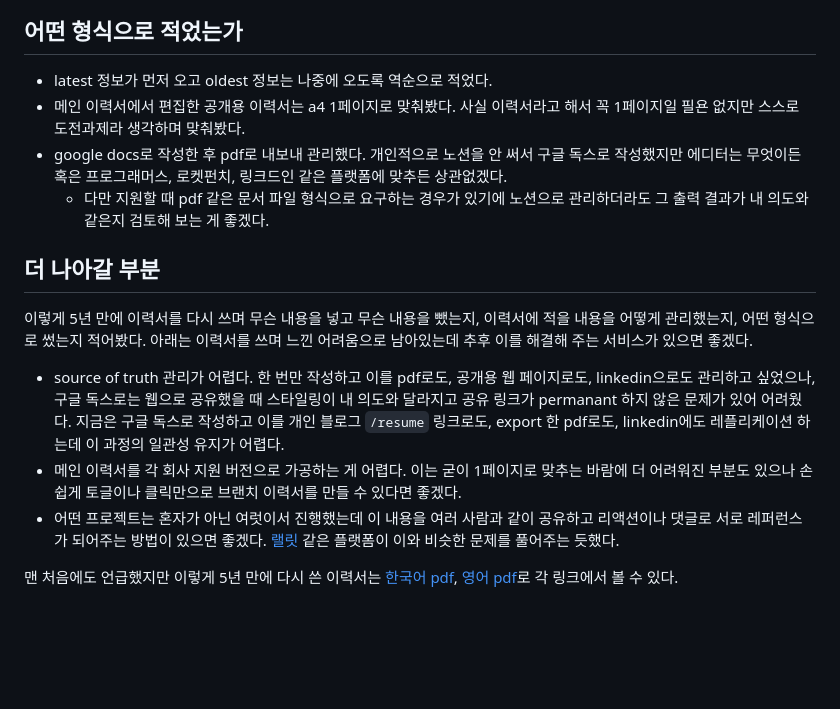
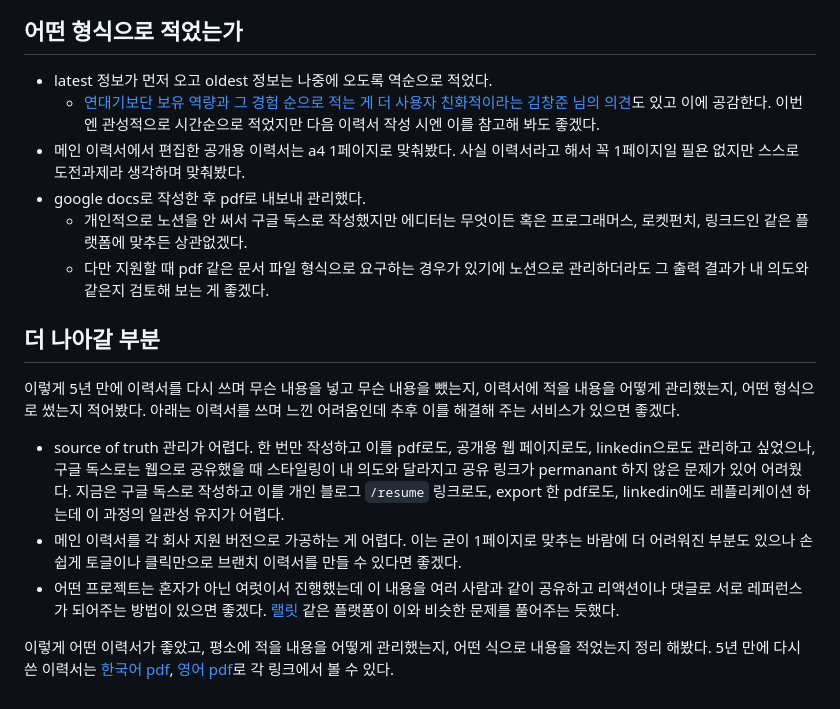
Before and after one commit to winterjung/blog, a Markdown page: src/posts/2024-02-24-resume-rewriting-for-developer.md, the part around the change. Rendered like a GitHub page; blank space fills up the shorter version.

Commit message:
이력서 포스팅에 내용 추가

```diff
--- a/src/posts/2024-02-24-resume-rewriting-for-developer.md
+++ b/src/posts/2024-02-24-resume-rewriting-for-developer.md
@@ -81,16 +81,18 @@ image: images/resume-rewriting.webp
 ## 어떤 형식으로 적었는가
 
 * latest 정보가 먼저 오고 oldest 정보는 나중에 오도록 역순으로 적었다.
+  * [연대기보단 보유 역량과 그 경험 순으로 적는 게 더 사용자 친화적이라는 김창준 님의 의견](https://www.facebook.com/100000557305988/posts/3477505705611305/)도 있고 이에 공감한다. 이번엔 관성적으로 시간순으로 적었지만 다음 이력서 작성 시엔 이를 참고해 봐도 좋겠다.
 * 메인 이력서에서 편집한 공개용 이력서는 a4 1페이지로 맞춰봤다. 사실 이력서라고 해서 꼭 1페이지일 필욘 없지만 스스로 도전과제라 생각하며 맞춰봤다.
-* google docs로 작성한 후 pdf로 내보내 관리했다. 개인적으로 노션을 안 써서 구글 독스로 작성했지만 에디터는 무엇이든 혹은 프로그래머스, 로켓펀치, 링크드인 같은 플랫폼에 맞추든 상관없겠다.
+* google docs로 작성한 후 pdf로 내보내 관리했다.
+  * 개인적으로 노션을 안 써서 구글 독스로 작성했지만 에디터는 무엇이든 혹은 프로그래머스, 로켓펀치, 링크드인 같은 플랫폼에 맞추든 상관없겠다.
   * 다만 지원할 때 pdf 같은 문서 파일 형식으로 요구하는 경우가 있기에 노션으로 관리하더라도 그 출력 결과가 내 의도와 같은지 검토해 보는 게 좋겠다.
 
 ## 더 나아갈 부분
 
-이렇게 5년 만에 이력서를 다시 쓰며 무슨 내용을 넣고 무슨 내용을 뺐는지, 이력서에 적을 내용을 어떻게 관리했는지, 어떤 형식으로 썼는지 적어봤다. 아래는 이력서를 쓰며 느낀 어려움으로 남아있는데 추후 이를 해결해 주는 서비스가 있으면 좋겠다.
+이렇게 5년 만에 이력서를 다시 쓰며 무슨 내용을 넣고 무슨 내용을 뺐는지, 이력서에 적을 내용을 어떻게 관리했는지, 어떤 형식으로 썼는지 적어봤다. 아래는 이력서를 쓰며 느낀 어려움인데 추후 이를 해결해 주는 서비스가 있으면 좋겠다.
 
 * source of truth 관리가 어렵다. 한 번만 작성하고 이를 pdf로도, 공개용 웹 페이지로도, linkedin으로도 관리하고 싶었으나, 구글 독스로는 웹으로 공유했을 때 스타일링이 내 의도와 달라지고 공유 링크가 permanant 하지 않은 문제가 있어 어려웠다. 지금은 구글 독스로 작성하고 이를 개인 블로그 `/resume` 링크로도, export 한 pdf로도, linkedin에도 레플리케이션 하는데 이 과정의 일관성 유지가 어렵다.
 * 메인 이력서를 각 회사 지원 버전으로 가공하는 게 어렵다. 이는 굳이 1페이지로 맞추는 바람에 더 어려워진 부분도 있으나 손쉽게 토글이나 클릭만으로 브랜치 이력서를 만들 수 있다면 좋겠다.
 * 어떤 프로젝트는 혼자가 아닌 여럿이서 진행했는데 이 내용을 여러 사람과 같이 공유하고 리액션이나 댓글로 서로 레퍼런스가 되어주는 방법이 있으면 좋겠다. [랠릿](https://www.rallit.com/hub) 같은 플랫폼이 이와 비슷한 문제를 풀어주는 듯했다.
 
-맨 처음에도 언급했지만 이렇게 5년 만에 다시 쓴 이력서는 [한국어 pdf](/2023-ko-resume.pdf), [영어 pdf](/2023-en-resume.pdf)로 각 링크에서 볼 수 있다.
+이렇게 어떤 이력서가 좋았고, 평소에 적을 내용을 어떻게 관리했는지, 어떤 식으로 내용을 적었는지 정리 해봤다. 5년 만에 다시 쓴 이력서는 [한국어 pdf](/2023-ko-resume.pdf), [영어 pdf](/2023-en-resume.pdf)로 각 링크에서 볼 수 있다.
```
